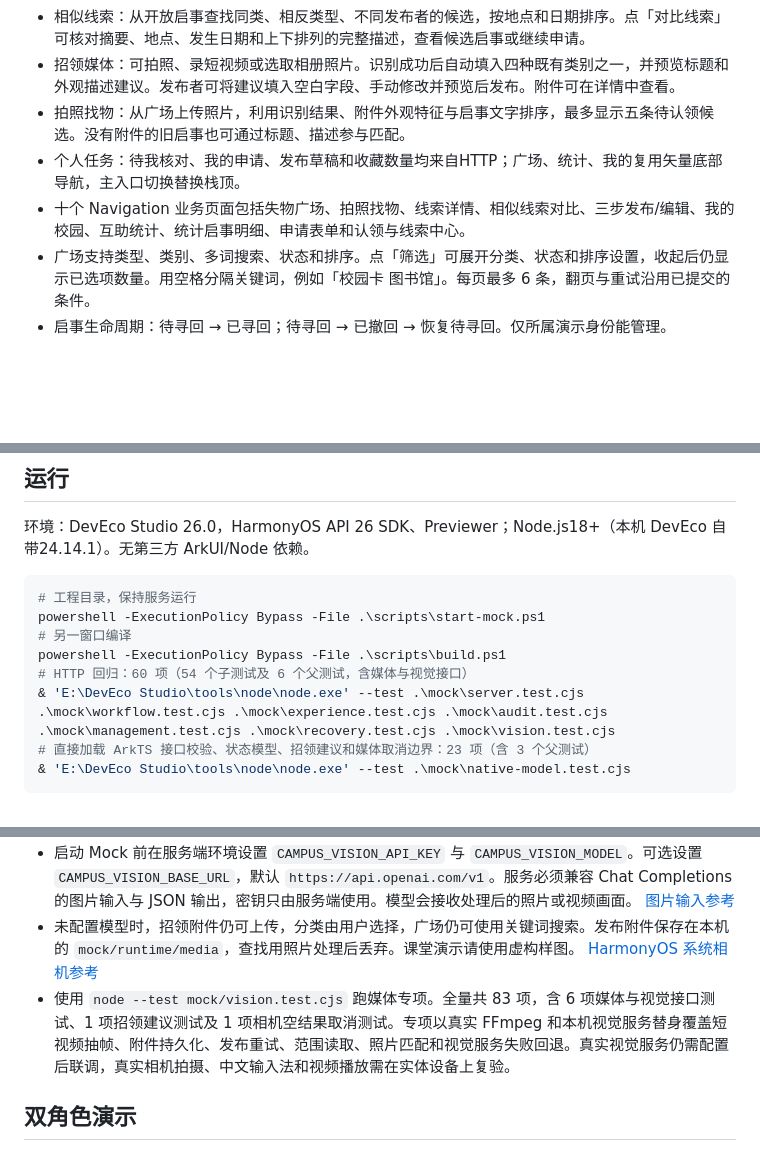
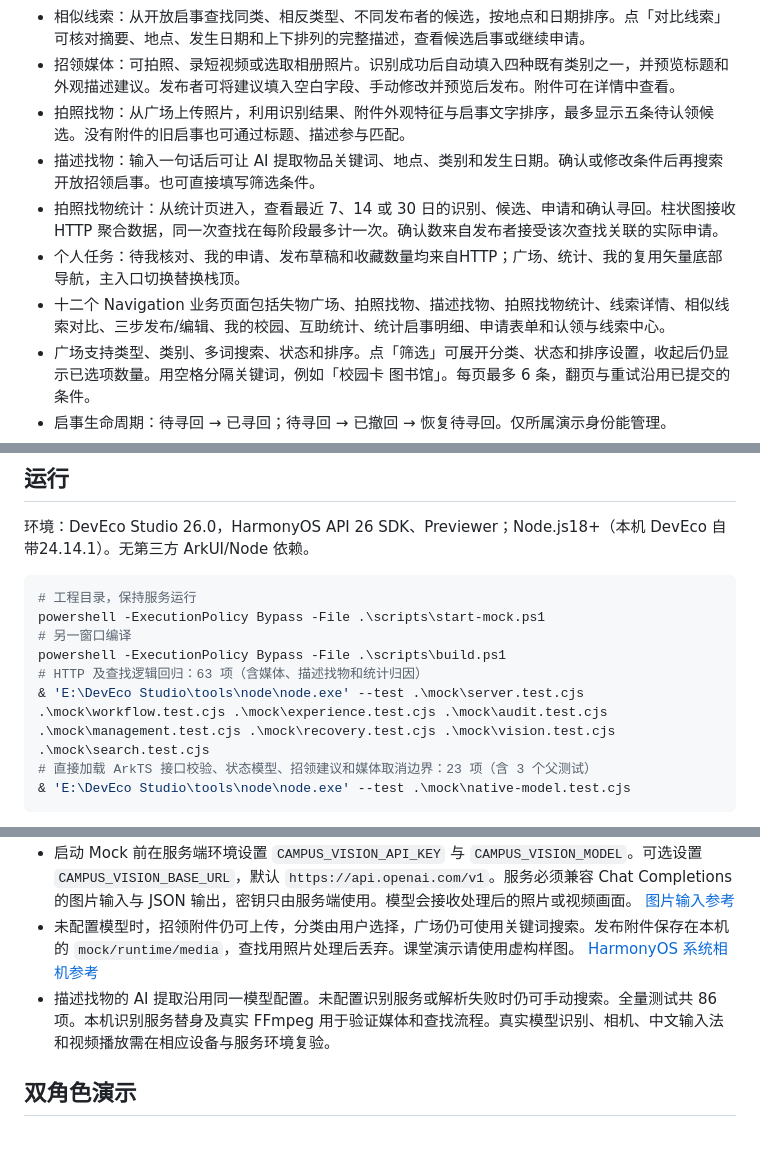
Before and after one commit to ShanQi-37/campus-finder-harmonyos, a Markdown page: README.md, 3 parts joined by grey strips. Drawn GitHub-style; blank space fills up the shorter version.

Commit message:
feat: add natural-language search and photo recovery analytics

````diff
--- a/README.md
+++ b/README.md
@@ -23,8 +25,10 @@
 - 相似线索：从开放启事查找同类、相反类型、不同发布者的候选，按地点和日期排序。点「对比线索」可核对摘要、地点、发生日期和上下排列的完整描述，查看候选启事或继续申请。
 - 招领媒体：可拍照、录短视频或选取相册照片。识别成功后自动填入四种既有类别之一，并预览标题和外观描述建议。发布者可将建议填入空白字段、手动修改并预览后发布。附件可在详情中查看。
 - 拍照找物：从广场上传照片，利用识别结果、附件外观特征与启事文字排序，最多显示五条待认领候选。没有附件的旧启事也可通过标题、描述参与匹配。
+- 描述找物：输入一句话后可让 AI 提取物品关键词、地点、类别和发生日期。确认或修改条件后再搜索开放招领启事。也可直接填写筛选条件。
+- 拍照找物统计：从统计页进入，查看最近 7、14 或 30 日的识别、候选、申请和确认寻回。柱状图接收 HTTP 聚合数据，同一次查找在每阶段最多计一次。确认数来自发布者接受该次查找关联的实际申请。
 - 个人任务：待我核对、我的申请、发布草稿和收藏数量均来自HTTP；广场、统计、我的复用矢量底部导航，主入口切换替换栈顶。
-- 十个 Navigation 业务页面包括失物广场、拍照找物、线索详情、相似线索对比、三步发布/编辑、我的校园、互助统计、统计启事明细、申请表单和认领与线索中心。
+- 十二个 Navigation 业务页面包括失物广场、拍照找物、描述找物、拍照找物统计、线索详情、相似线索对比、三步发布/编辑、我的校园、互助统计、统计启事明细、申请表单和认领与线索中心。
 - 广场支持类型、类别、多词搜索、状态和排序。点「筛选」可展开分类、状态和排序设置，收起后仍显示已选项数量。用空格分隔关键词，例如「校园卡 图书馆」。每页最多 6 条，翻页与重试沿用已提交的条件。
 - 启事生命周期：待寻回 → 已寻回；待寻回 → 已撤回 → 恢复待寻回。仅所属演示身份能管理。
 - 申请认领或提供线索时，表单会指出缺少的核对说明或联系指引。申请中心按身份和状态提示当前由谁核对及下一步操作。确认寻回会关闭同一物品的其他待核对申请，申请者也可以取消仍在等待的申请。
@@ -44,8 +48,8 @@
 powershell -ExecutionPolicy Bypass -File .\scripts\start-mock.ps1
 # 另一窗口编译
 powershell -ExecutionPolicy Bypass -File .\scripts\build.ps1
-# HTTP 回归：60 项（54 个子测试及 6 个父测试，含媒体与视觉接口）
-& 'E:\DevEco Studio\tools\node\node.exe' --test .\mock\server.test.cjs .\mock\workflow.test.cjs .\mock\experience.test.cjs .\mock\audit.test.cjs .\mock\management.test.cjs .\mock\recovery.test.cjs .\mock\vision.test.cjs
+# HTTP 及查找逻辑回归：63 项（含媒体、描述找物和统计归因）
+& 'E:\DevEco Studio\tools\node\node.exe' --test .\mock\server.test.cjs .\mock\workflow.test.cjs .\mock\experience.test.cjs .\mock\audit.test.cjs .\mock\management.test.cjs .\mock\recovery.test.cjs .\mock\vision.test.cjs .\mock\search.test.cjs
 # 直接加载 ArkTS 接口校验、状态模型、招领建议和媒体取消边界：23 项（含 3 个父测试）
 & 'E:\DevEco Studio\tools\node\node.exe' --test .\mock\native-model.test.cjs
 ```
@@ -61,7 +65,7 @@ Previewer连接 `http://127.0.0.1:4524`。本地模拟器可用 `hdc rport tcp:4
 - 媒体上传需要服务端 FFmpeg（包含 H.264 编码器），可放入 PATH 或通过 `CAMPUS_FFMPEG` 指定可执行文件。每条招领启事可附一张照片或一段短视频，视频保留前 15 秒画面，去除音轨并转换为 MP4。
 - 启动 Mock 前在服务端环境设置 `CAMPUS_VISION_API_KEY` 与 `CAMPUS_VISION_MODEL`。可选设置 `CAMPUS_VISION_BASE_URL`，默认 `https://api.openai.com/v1`。服务必须兼容 Chat Completions 的图片输入与 JSON 输出，密钥只由服务端使用。模型会接收处理后的照片或视频画面。 [图片输入参考](https://developers.openai.com/api/docs/guides/images-vision)
 - 未配置模型时，招领附件仍可上传，分类由用户选择，广场仍可使用关键词搜索。发布附件保存在本机的 `mock/runtime/media`，查找用照片处理后丢弃。课堂演示请使用虚构样图。 [HarmonyOS 系统相机参考](https://developer.huawei.com/consumer/en/doc/harmonyos-references/js-apis-camerapicker/)
-- 使用 `node --test mock/vision.test.cjs` 跑媒体专项。全量共 83 项，含 6 项媒体与视觉接口测试、1 项招领建议测试及 1 项相机空结果取消测试。专项以真实 FFmpeg 和本机视觉服务替身覆盖短视频抽帧、附件持久化、发布重试、范围读取、照片匹配和视觉服务失败回退。真实视觉服务仍需配置后联调，真实相机拍摄、中文输入法和视频播放需在实体设备上复验。
+- 描述找物的 AI 提取沿用同一模型配置。未配置识别服务或解析失败时仍可手动搜索。全量测试共 86 项。本机识别服务替身及真实 FFmpeg 用于验证媒体和查找流程。真实模型识别、相机、中文输入法和视频播放需在相应设备与服务环境复验。
 
 ## 双角色演示
 
````
Also changed, not shown: other parts of README.md (+2 -0 lines), docs/API.md (+8 -0 lines), docs/VALIDATION.md (+7 -0 lines), screenshots/ui-refresh/ai-photo-funnel.png (added), 16 other files.
